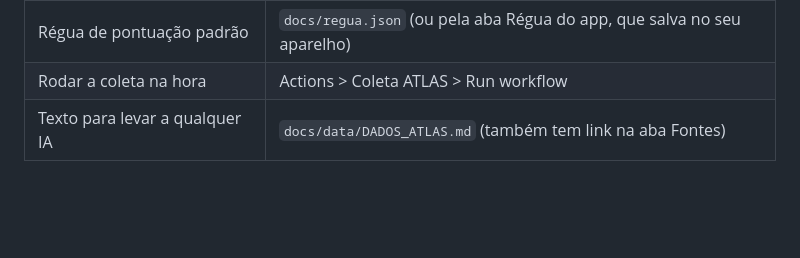
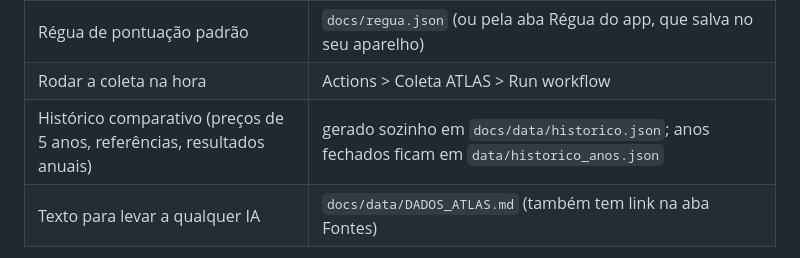
Before and after one commit to jadsong331-wq/Atlas, a Markdown page: README.md, the part around the change. GitHub-like rendering; blank space fills up the shorter version.

Commit message:
README: histórico comparativo
Co-Authored-By: Claude Opus 5.5 <noreply@anthropic.com>
Claude-Session: https://claude.ai/code/session_01J1D8mG7BKVYdtA4C5p5pkF

```diff
--- a/README.md
+++ b/README.md
@@ -64,6 +64,7 @@ Os cálculos foram testados com arquivos no layout oficial, mas a primeira execu
 | CNPJ que o coletor não achou | `coletor/config.py`, `CNPJ_MANUAL` |
 | Régua de pontuação padrão | `docs/regua.json` (ou pela aba Régua do app, que salva no seu aparelho) |
 | Rodar a coleta na hora | Actions > Coleta ATLAS > Run workflow |
+| Histórico comparativo (preços de 5 anos, referências, resultados anuais) | gerado sozinho em `docs/data/historico.json`; anos fechados ficam em `data/historico_anos.json` |
 | Texto para levar a qualquer IA | `docs/data/DADOS_ATLAS.md` (também tem link na aba Fontes) |
 
 O GitHub pausa agendamentos de repositórios públicos sem atividade por 60 dias. Os commits diários da coleta contam como atividade, mas se um dia aparecer aviso de pausa na aba Actions, basta reativar.
```
